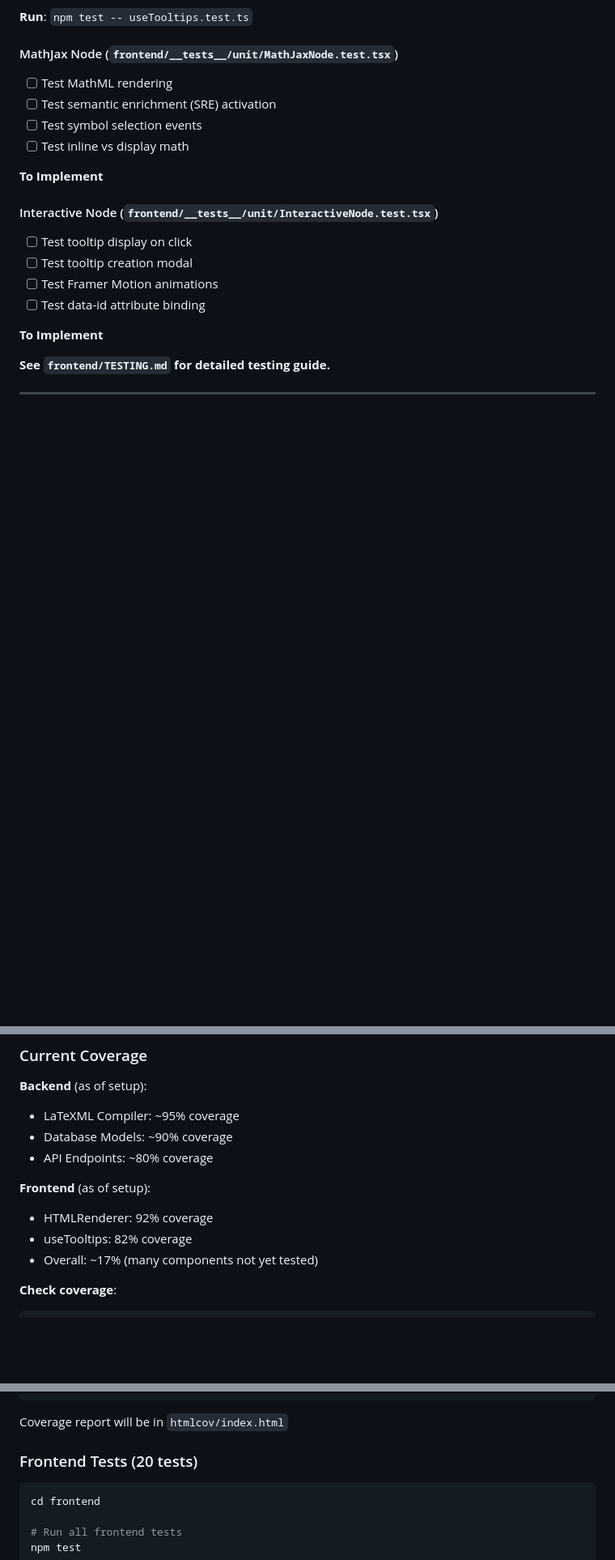
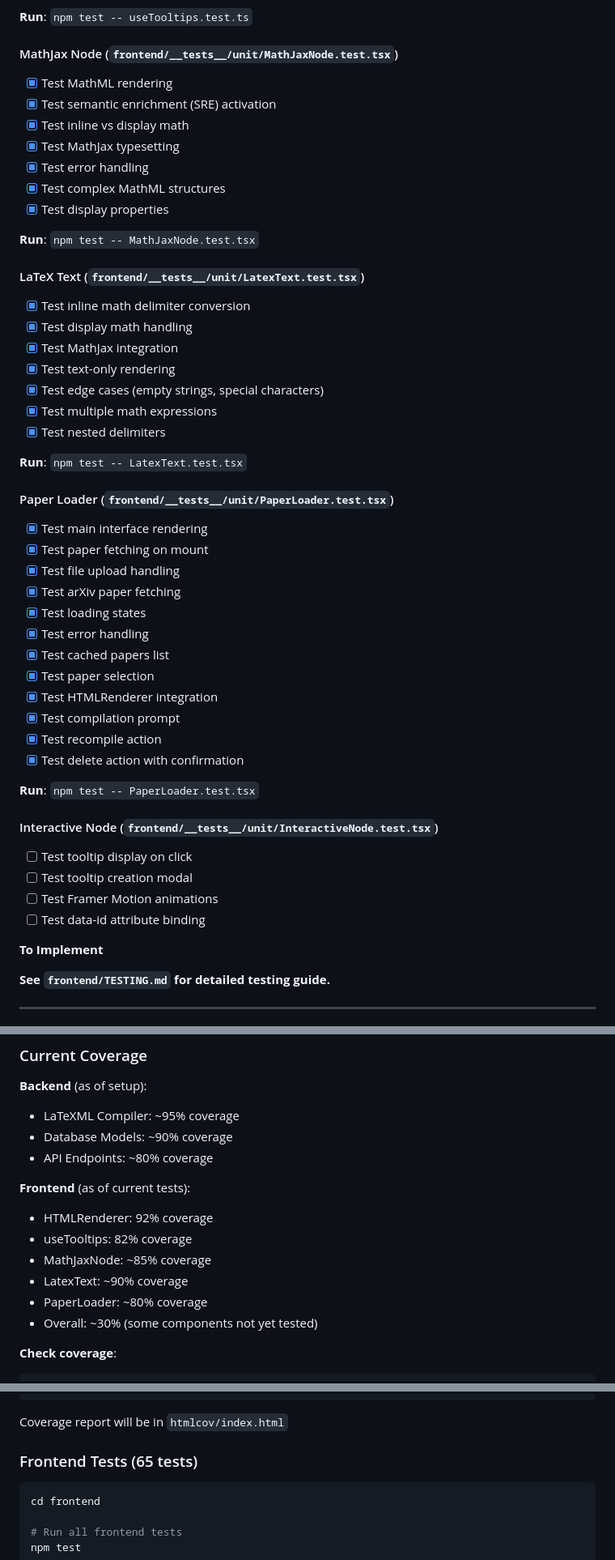
Before and after one commit to alvov26/ScholarAgent, a Markdown page: TESTING.md, 3 parts joined by grey strips. Shown at 81% size. Drawn GitHub-style; blank space fills up the shorter version.

````diff
--- a/TESTING.md
+++ b/TESTING.md
@@ -89,12 +89,42 @@ npm run test:coverage # Coverage report
 **Run**: `npm test -- useTooltips.test.ts`
 
 #### MathJax Node (`frontend/__tests__/unit/MathJaxNode.test.tsx`)
-- [ ] Test MathML rendering
-- [ ] Test semantic enrichment (SRE) activation
-- [ ] Test symbol selection events
-- [ ] Test inline vs display math
+- [x] Test MathML rendering
+- [x] Test semantic enrichment (SRE) activation
+- [x] Test inline vs display math
+- [x] Test MathJax typesetting
+- [x] Test error handling
+- [x] Test complex MathML structures
+- [x] Test display properties
 
-**To Implement**
+**Run**: `npm test -- MathJaxNode.test.tsx`
+
+#### LaTeX Text (`frontend/__tests__/unit/LatexText.test.tsx`)
+- [x] Test inline math delimiter conversion
+- [x] Test display math handling
+- [x] Test MathJax integration
+- [x] Test text-only rendering
+- [x] Test edge cases (empty strings, special characters)
+- [x] Test multiple math expressions
+- [x] Test nested delimiters
+
+**Run**: `npm test -- LatexText.test.tsx`
+
+#### Paper Loader (`frontend/__tests__/unit/PaperLoader.test.tsx`)
+- [x] Test main interface rendering
+- [x] Test paper fetching on mount
+- [x] Test file upload handling
+- [x] Test arXiv paper fetching
+- [x] Test loading states
+- [x] Test error handling
+- [x] Test cached papers list
+- [x] Test paper selection
+- [x] Test HTMLRenderer integration
+- [x] Test compilation prompt
+- [x] Test recompile action
+- [x] Test delete action with confirmation
+
+**Run**: `npm test -- PaperLoader.test.tsx`
 
 #### Interactive Node (`frontend/__tests__/unit/InteractiveNode.test.tsx`)
 - [ ] Test tooltip display on click
@@ -265,10 +295,13 @@ jobs:
 - Database Models: ~90% coverage
 - API Endpoints: ~80% coverage
 
-**Frontend** (as of setup):
+**Frontend** (as of current tests):
 - HTMLRenderer: 92% coverage
 - useTooltips: 82% coverage
-- Overall: ~17% (many components not yet tested)
+- MathJaxNode: ~85% coverage
+- LatexText: ~90% coverage
+- PaperLoader: ~80% coverage
+- Overall: ~30% (some components not yet tested)
 
 **Check coverage**:
 ```bash
@@ -333,7 +368,7 @@ cd frontend && npm run test:coverage
 
 Coverage report will be in `htmlcov/index.html`
 
-### Frontend Tests (20 tests)
+### Frontend Tests (65 tests)
 ```bash
 cd frontend
 
````
Also changed, not shown: other parts of TESTING.md (+3 -1 lines).
